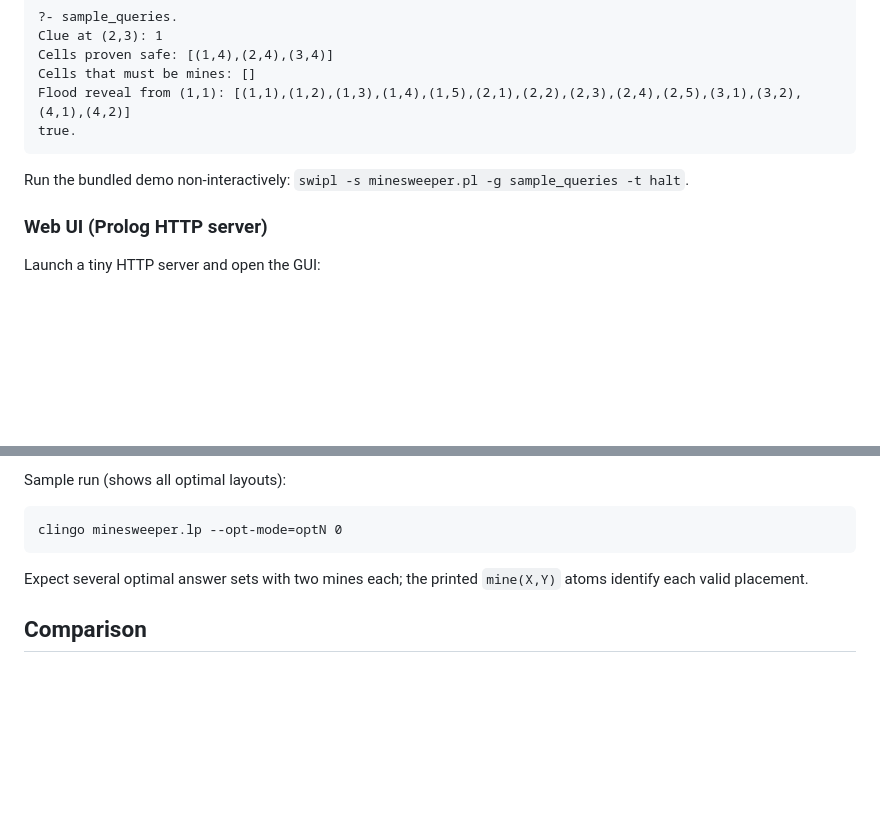
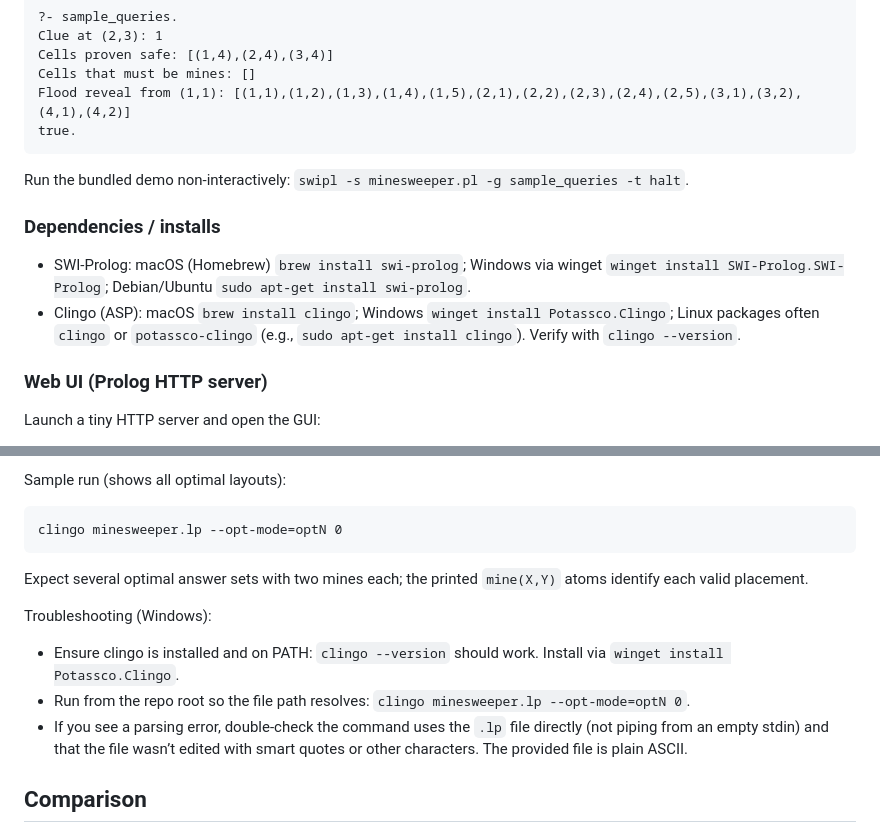
Before and after one commit to Gusify/Minesweeper-Prolog, a Markdown page: README.md, 2 parts joined by grey strips. Rendered like a GitHub page; blank space fills up the shorter version.

Commit message:
updated readme with windows dependencies and trouble shooting

````diff
--- a/README.md
+++ b/README.md
@@ -36,6 +36,10 @@ true.
 ```
 Run the bundled demo non-interactively: `swipl -s minesweeper.pl -g sample_queries -t halt`.
 
+### Dependencies / installs
+- SWI-Prolog: macOS (Homebrew) `brew install swi-prolog`; Windows via winget `winget install SWI-Prolog.SWI-Prolog`; Debian/Ubuntu `sudo apt-get install swi-prolog`.
+- Clingo (ASP): macOS `brew install clingo`; Windows `winget install Potassco.Clingo`; Linux packages often `clingo` or `potassco-clingo` (e.g., `sudo apt-get install clingo`). Verify with `clingo --version`.
+
 ### Web UI (Prolog HTTP server)
 Launch a tiny HTTP server and open the GUI:
 - Simple one-liner (blocks):
@@ -59,6 +63,11 @@ clingo minesweeper.lp --opt-mode=optN 0
 ```
 Expect several optimal answer sets with two mines each; the printed `mine(X,Y)` atoms identify each valid placement.
 
+Troubleshooting (Windows):
+- Ensure clingo is installed and on PATH: `clingo --version` should work. Install via `winget install Potassco.Clingo`.
+- Run from the repo root so the file path resolves: `clingo minesweeper.lp --opt-mode=optN 0`.
+- If you see a parsing error, double-check the command uses the `.lp` file directly (not piping from an empty stdin) and that the file wasn’t edited with smart quotes or other characters. The provided file is plain ASCII.
+
 ## Comparison
 - Prolog version works from a concrete board plus player knowledge to derive safe moves and recursive flood fills; it mirrors interactive play.
 - ASP version treats mine placement as a search problem: it enumerates all boards consistent with a few given clues, then optimizes for minimal mines. This illustrates declarative constraint solving and exploration of multiple answer sets.
````
